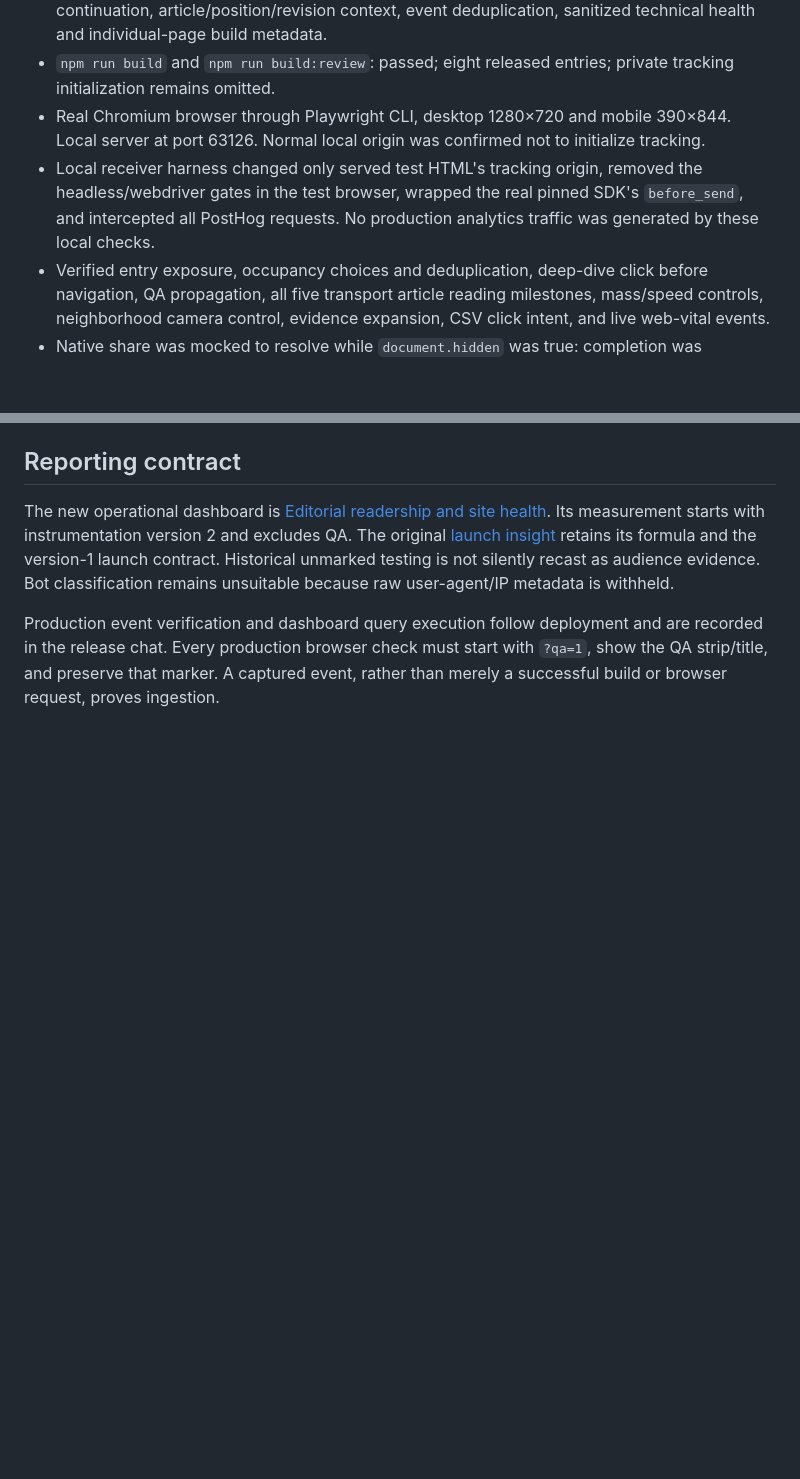
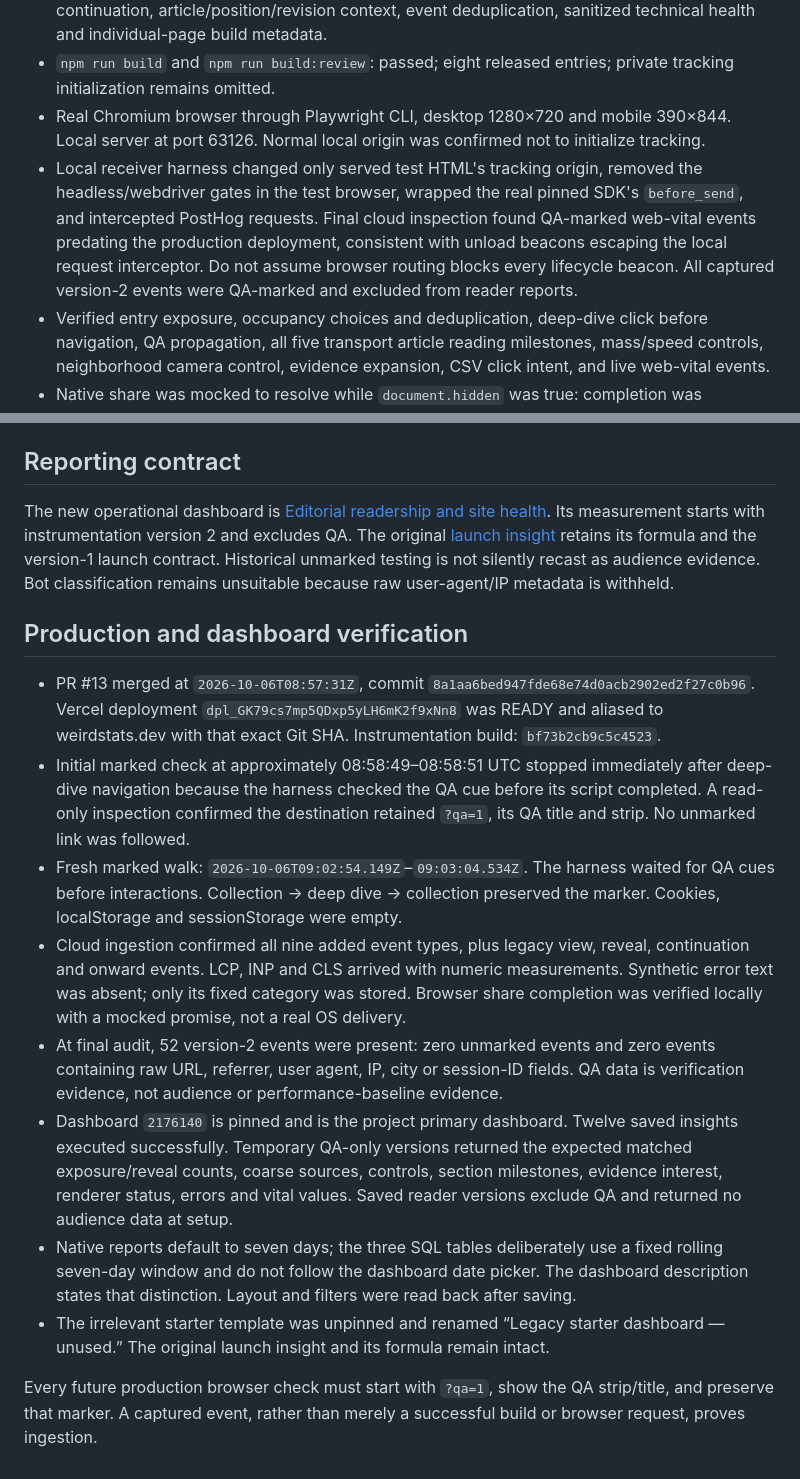
Before and after one commit to officialn8/weird-stats, a Markdown page: docs/analytics-verification-2026-10-06.md, 2 parts joined by grey strips. Drawn GitHub-style; blank space fills up the shorter version.

Commit message:
docs: record analytics production and dashboard verification (#14)

```diff
--- a/docs/analytics-verification-2026-10-06.md
+++ b/docs/analytics-verification-2026-10-06.md
@@ -8,7 +8,7 @@ User authorization: “implement the fixes, verify them and ship the update.”
 - `npm test`: all 129 tests passed, including six new tests for finite attribution, format-neutral continuation, article/position/revision context, event deduplication, sanitized technical health and individual-page build metadata.
 - `npm run build` and `npm run build:review`: passed; eight released entries; private tracking initialization remains omitted.
 - Real Chromium browser through Playwright CLI, desktop 1280×720 and mobile 390×844. Local server at port 63126. Normal local origin was confirmed not to initialize tracking.
-- Local receiver harness changed only served test HTML's tracking origin, removed the headless/webdriver gates in the test browser, wrapped the real pinned SDK's `before_send`, and intercepted all PostHog requests. No production analytics traffic was generated by these local checks.
+- Local receiver harness changed only served test HTML's tracking origin, removed the headless/webdriver gates in the test browser, wrapped the real pinned SDK's `before_send`, and intercepted PostHog requests. Final cloud inspection found QA-marked web-vital events predating the production deployment, consistent with unload beacons escaping the local request interceptor. Do not assume browser routing blocks every lifecycle beacon. All captured version-2 events were QA-marked and excluded from reader reports.
 - Verified entry exposure, occupancy choices and deduplication, deep-dive click before navigation, QA propagation, all five transport article reading milestones, mass/speed controls, neighborhood camera control, evidence expansion, CSV click intent, and live web-vital events.
 - Native share was mocked to resolve while `document.hidden` was true: completion was captured. This tests the callback/lifecycle behavior, not a real OS share-sheet delivery.
 - Mobile death-row controls, uncertainty disclosure, slider keyboard interaction, renderer readiness and a forced real WebGL context loss passed. Static fallback returned visibly.
@@ -21,4 +21,15 @@ User authorization: “implement the fixes, verify them and ship the update.”
 
 The new operational dashboard is [Editorial readership and site health](https://us.posthog.com/project/646286/dashboard/2176140). Its measurement starts with instrumentation version 2 and excludes QA. The original [launch insight](https://us.posthog.com/project/646286/insights/2IZHwHcR) retains its formula and the version-1 launch contract. Historical unmarked testing is not silently recast as audience evidence. Bot classification remains unsuitable because raw user-agent/IP metadata is withheld.
 
-Production event verification and dashboard query execution follow deployment and are recorded in the release chat. Every production browser check must start with `?qa=1`, show the QA strip/title, and preserve that marker. A captured event, rather than merely a successful build or browser request, proves ingestion.
+## Production and dashboard verification
+
+- PR #13 merged at `2026-10-06T08:57:31Z`, commit `8a1aa6bed947fde68e74d0acb2902ed2f27c0b96`. Vercel deployment `dpl_GK79cs7mp5QDxp5yLH6mK2f9xNn8` was READY and aliased to weirdstats.dev with that exact Git SHA. Instrumentation build: `bf73b2cb9c5c4523`.
+- Initial marked check at approximately 08:58:49–08:58:51 UTC stopped immediately after deep-dive navigation because the harness checked the QA cue before its script completed. A read-only inspection confirmed the destination retained `?qa=1`, its QA title and strip. No unmarked link was followed.
+- Fresh marked walk: `2026-10-06T09:02:54.149Z`–`09:03:04.534Z`. The harness waited for QA cues before interactions. Collection → deep dive → collection preserved the marker. Cookies, localStorage and sessionStorage were empty.
+- Cloud ingestion confirmed all nine added event types, plus legacy view, reveal, continuation and onward events. LCP, INP and CLS arrived with numeric measurements. Synthetic error text was absent; only its fixed category was stored. Browser share completion was verified locally with a mocked promise, not a real OS delivery.
+- At final audit, 52 version-2 events were present: zero unmarked events and zero events containing raw URL, referrer, user agent, IP, city or session-ID fields. QA data is verification evidence, not audience or performance-baseline evidence.
+- Dashboard `2176140` is pinned and is the project primary dashboard. Twelve saved insights executed successfully. Temporary QA-only versions returned the expected matched exposure/reveal counts, coarse sources, controls, section milestones, evidence interest, renderer status, errors and vital values. Saved reader versions exclude QA and returned no audience data at setup.
+- Native reports default to seven days; the three SQL tables deliberately use a fixed rolling seven-day window and do not follow the dashboard date picker. The dashboard description states that distinction. Layout and filters were read back after saving.
+- The irrelevant starter template was unpinned and renamed “Legacy starter dashboard — unused.” The original launch insight and its formula remain intact.
+
+Every future production browser check must start with `?qa=1`, show the QA strip/title, and preserve that marker. A captured event, rather than merely a successful build or browser request, proves ingestion.
```
